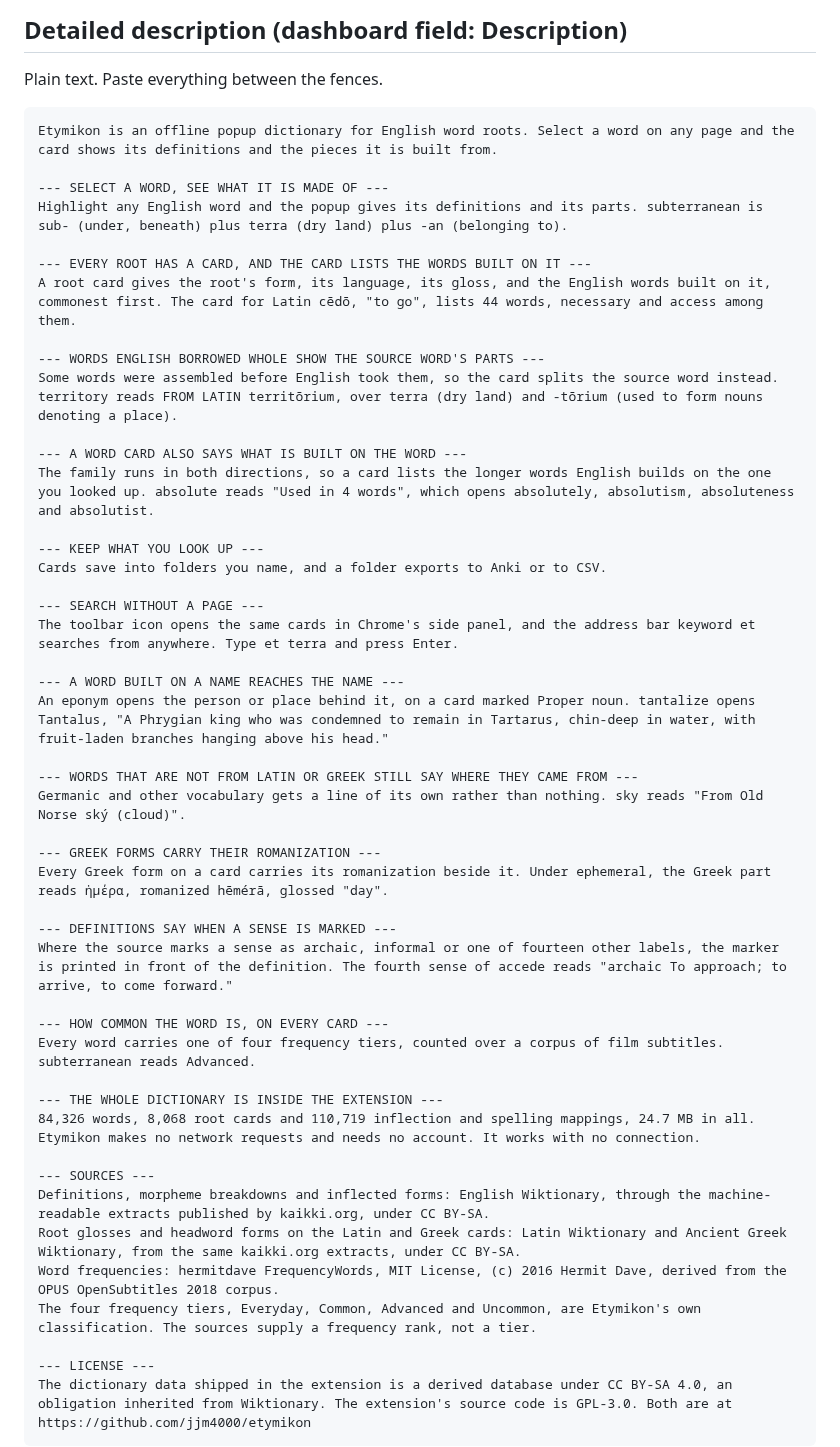
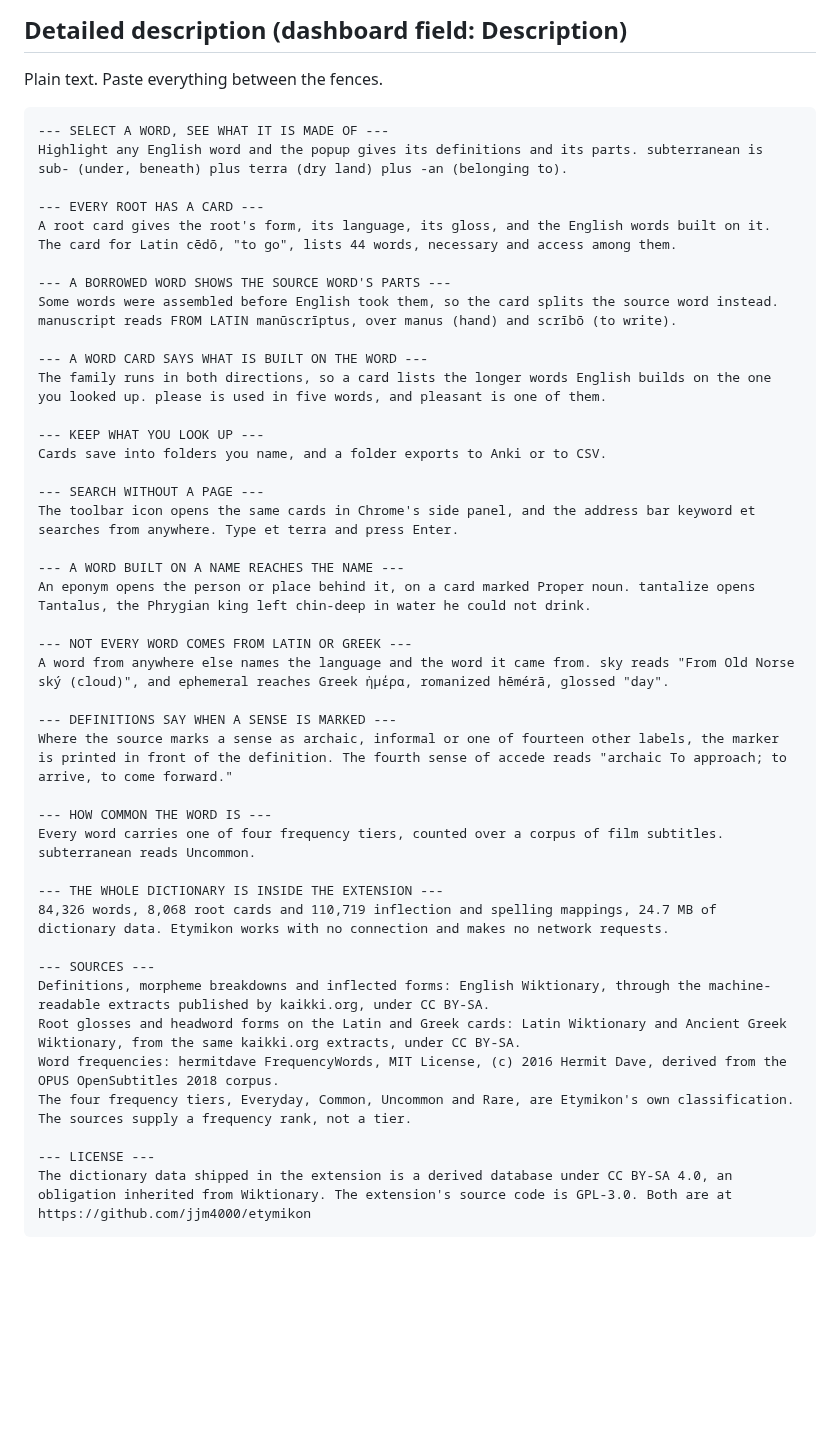
Before and after one commit to jjm4000/etymikon, a Markdown page: store-listing.md, the part around the change. GitHub-like rendering; blank space fills up the shorter version.

Commit message:
Cut three things from the listing and fix four
Owner's edits after reading the draft.

Cut. The opener restated the short description and section one said it a
third time, so the file opens on the first section. The Greek
romanization section advertised a legibility rule, which is the same
move as advertising the breadcrumb trail; the rule applies instead and
the Greek example folds into the section that needed one. Two
reassurances went: a line about Germanic words no longer says we fixed a
blank card, and the package sentence no longer says offline twice.

Fixed. "commonest first" was a qualifier that is not the point of that
sentence. The bidirectional family example was absolute opening
absolutely, absolutism, absoluteness and absolutist, which any reader
would guess; please is used in five words and pleasant is one of them,
which teaches something. The Tantalus gloss ran four times longer than
any other example and is trimmed to the part that works. Examples were
crowded onto terra and subterranean, so the borrowed-word section uses
manuscript. Three headings were sentences in a slot built for a label.

Counts re-read from the built data last, as instructed: 84,326 words,
8,068 root cards, 110,719 mappings, and 24.7 MB now said to be
dictionary data rather than the whole download, which is 25.1 MB
unpacked. subterranean's chip reads Uncommon after today's tier rename,
and the SOURCES block names the four tiers as they now read.

Co-Authored-By: Claude Fable 5 <noreply@anthropic.com>

````diff
--- a/store-listing.md
+++ b/store-listing.md
@@ -49,19 +49,17 @@ Select an English word on any page to see its definitions and its morpheme break
 Plain text. Paste everything between the fences.
 
 ```
-Etymikon is an offline popup dictionary for English word roots. Select a word on any page and the card shows its definitions and the pieces it is built from.
-
 --- SELECT A WORD, SEE WHAT IT IS MADE OF ---
 Highlight any English word and the popup gives its definitions and its parts. subterranean is sub- (under, beneath) plus terra (dry land) plus -an (belonging to).
 
---- EVERY ROOT HAS A CARD, AND THE CARD LISTS THE WORDS BUILT ON IT ---
-A root card gives the root's form, its language, its gloss, and the English words built on it, commonest first. The card for Latin cēdō, "to go", lists 44 words, necessary and access among them.
+--- EVERY ROOT HAS A CARD ---
+A root card gives the root's form, its language, its gloss, and the English words built on it. The card for Latin cēdō, "to go", lists 44 words, necessary and access among them.
 
---- WORDS ENGLISH BORROWED WHOLE SHOW THE SOURCE WORD'S PARTS ---
-Some words were assembled before English took them, so the card splits the source word instead. territory reads FROM LATIN territōrium, over terra (dry land) and -tōrium (used to form nouns denoting a place).
+--- A BORROWED WORD SHOWS THE SOURCE WORD'S PARTS ---
+Some words were assembled before English took them, so the card splits the source word instead. manuscript reads FROM LATIN manūscrīptus, over manus (hand) and scrībō (to write).
 
---- A WORD CARD ALSO SAYS WHAT IS BUILT ON THE WORD ---
-The family runs in both directions, so a card lists the longer words English builds on the one you looked up. absolute reads "Used in 4 words", which opens absolutely, absolutism, absoluteness and absolutist.
+--- A WORD CARD SAYS WHAT IS BUILT ON THE WORD ---
+The family runs in both directions, so a card lists the longer words English builds on the one you looked up. please is used in five words, and pleasant is one of them.
 
 --- KEEP WHAT YOU LOOK UP ---
 Cards save into folders you name, and a folder exports to Anki or to CSV.
@@ -70,28 +68,25 @@ Cards save into folders you name, and a folder exports to Anki or to CSV.
 The toolbar icon opens the same cards in Chrome's side panel, and the address bar keyword et searches from anywhere. Type et terra and press Enter.
 
 --- A WORD BUILT ON A NAME REACHES THE NAME ---
-An eponym opens the person or place behind it, on a card marked Proper noun. tantalize opens Tantalus, "A Phrygian king who was condemned to remain in Tartarus, chin-deep in water, with fruit-laden branches hanging above his head."
+An eponym opens the person or place behind it, on a card marked Proper noun. tantalize opens Tantalus, the Phrygian king left chin-deep in water he could not drink.
 
---- WORDS THAT ARE NOT FROM LATIN OR GREEK STILL SAY WHERE THEY CAME FROM ---
-Germanic and other vocabulary gets a line of its own rather than nothing. sky reads "From Old Norse ský (cloud)".
-
---- GREEK FORMS CARRY THEIR ROMANIZATION ---
-Every Greek form on a card carries its romanization beside it. Under ephemeral, the Greek part reads ἡμέρα, romanized hēmérā, glossed "day".
+--- NOT EVERY WORD COMES FROM LATIN OR GREEK ---
+A word from anywhere else names the language and the word it came from. sky reads "From Old Norse ský (cloud)", and ephemeral reaches Greek ἡμέρα, romanized hēmérā, glossed "day".
 
 --- DEFINITIONS SAY WHEN A SENSE IS MARKED ---
 Where the source marks a sense as archaic, informal or one of fourteen other labels, the marker is printed in front of the definition. The fourth sense of accede reads "archaic To approach; to arrive, to come forward."
 
---- HOW COMMON THE WORD IS, ON EVERY CARD ---
-Every word carries one of four frequency tiers, counted over a corpus of film subtitles. subterranean reads Advanced.
+--- HOW COMMON THE WORD IS ---
+Every word carries one of four frequency tiers, counted over a corpus of film subtitles. subterranean reads Uncommon.
 
 --- THE WHOLE DICTIONARY IS INSIDE THE EXTENSION ---
-84,326 words, 8,068 root cards and 110,719 inflection and spelling mappings, 24.7 MB in all. Etymikon makes no network requests and needs no account. It works with no connection.
+84,326 words, 8,068 root cards and 110,719 inflection and spelling mappings, 24.7 MB of dictionary data. Etymikon works with no connection and makes no network requests.
 
 --- SOURCES ---
 Definitions, morpheme breakdowns and inflected forms: English Wiktionary, through the machine-readable extracts published by kaikki.org, under CC BY-SA.
 Root glosses and headword forms on the Latin and Greek cards: Latin Wiktionary and Ancient Greek Wiktionary, from the same kaikki.org extracts, under CC BY-SA.
 Word frequencies: hermitdave FrequencyWords, MIT License, (c) 2016 Hermit Dave, derived from the OPUS OpenSubtitles 2018 corpus.
-The four frequency tiers, Everyday, Common, Advanced and Uncommon, are Etymikon's own classification. The sources supply a frequency rank, not a tier.
+The four frequency tiers, Everyday, Common, Uncommon and Rare, are Etymikon's own classification. The sources supply a frequency rank, not a tier.
 
 --- LICENSE ---
 The dictionary data shipped in the extension is a derived database under CC BY-SA 4.0, an obligation inherited from Wiktionary. The extension's source code is GPL-3.0. Both are at https://github.com/jjm4000/etymikon
````
